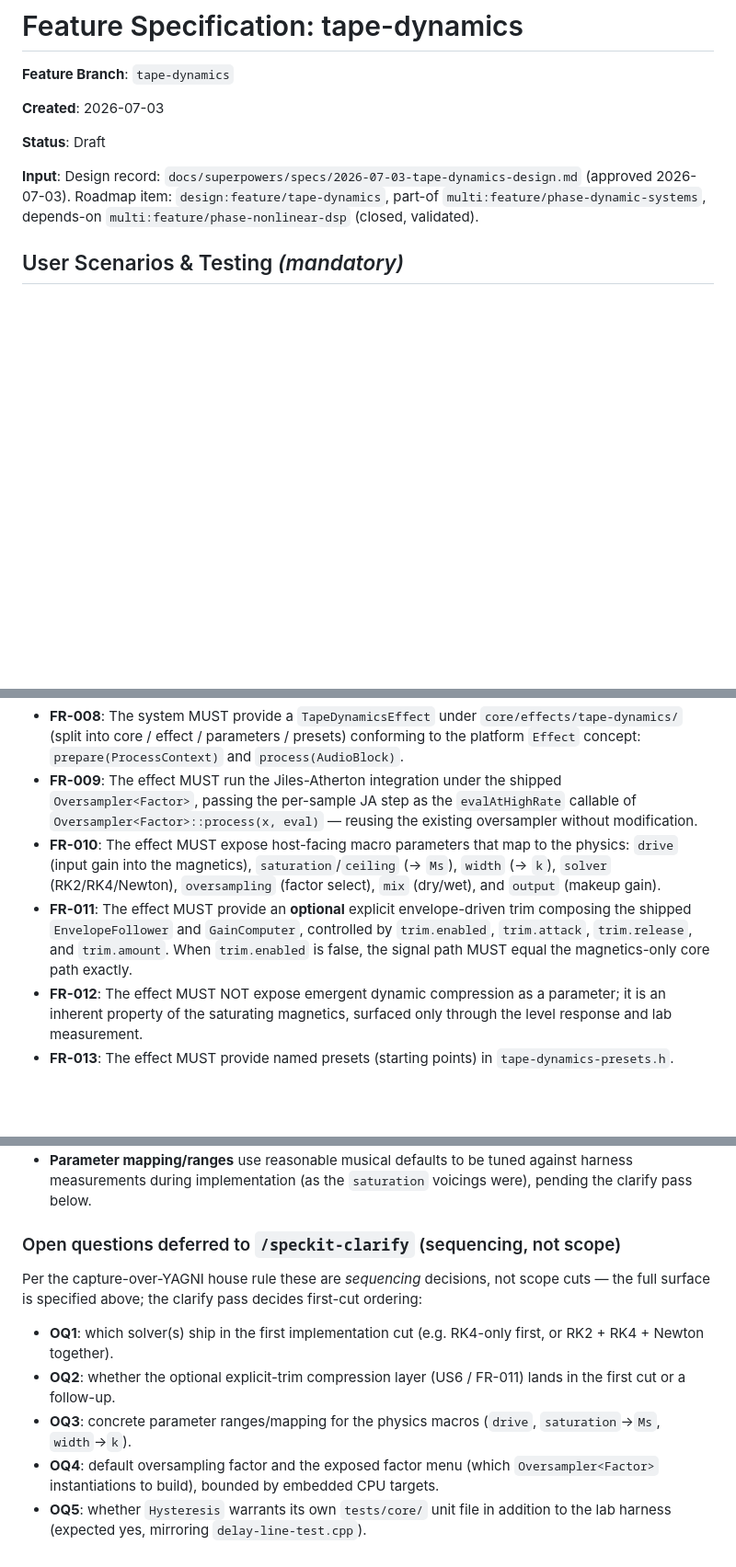
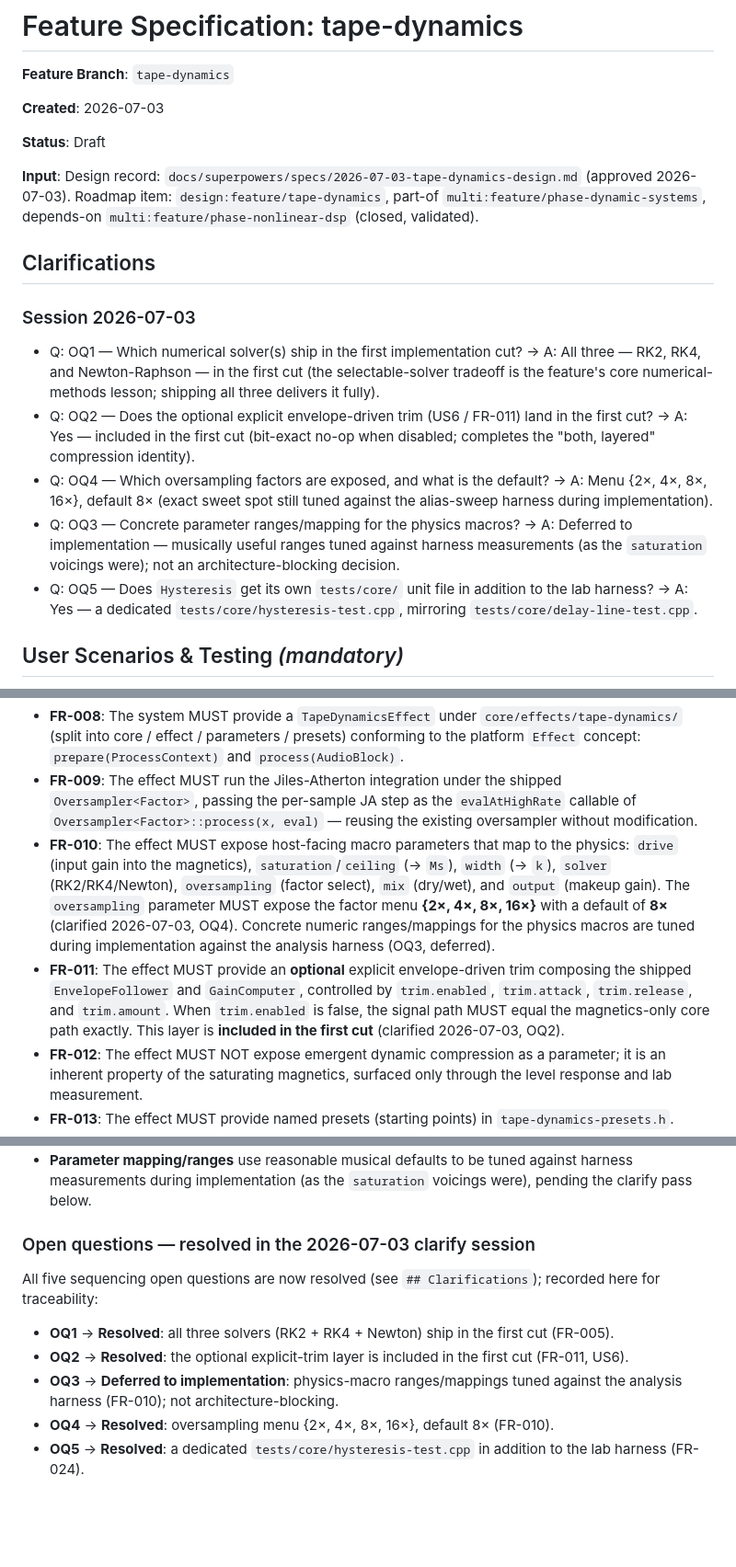
Before and after one commit to audiocontrol-org/acfx, a Markdown page: specs/tape-dynamics/spec.md, 3 parts joined by grey strips. Shown at 92% size. GitHub-like rendering; blank space fills up the shorter version.

Commit message:
clarify(tape-dynamics): resolve OQ1-OQ5 (all 3 solvers + explicit trim in cut 1; 2/4/8/16 default 8x; dedicated unit test)

```diff
--- a/specs/tape-dynamics/spec.md
+++ b/specs/tape-dynamics/spec.md
@@ -16,6 +16,16 @@
 **Status**: Draft
 
 **Input**: Design record: `docs/superpowers/specs/2026-07-03-tape-dynamics-design.md` (approved 2026-07-03). Roadmap item: `design:feature/tape-dynamics`, part-of `multi:feature/phase-dynamic-systems`, depends-on `multi:feature/phase-nonlinear-dsp` (closed, validated).
+
+## Clarifications
+
+### Session 2026-07-03
+
+- Q: OQ1 — Which numerical solver(s) ship in the first implementation cut? → A: All three — RK2, RK4, and Newton-Raphson — in the first cut (the selectable-solver tradeoff is the feature's core numerical-methods lesson; shipping all three delivers it fully).
+- Q: OQ2 — Does the optional explicit envelope-driven trim (US6 / FR-011) land in the first cut? → A: Yes — included in the first cut (bit-exact no-op when disabled; completes the "both, layered" compression identity).
+- Q: OQ4 — Which oversampling factors are exposed, and what is the default? → A: Menu {2×, 4×, 8×, 16×}, default 8× (exact sweet spot still tuned against the alias-sweep harness during implementation).
+- Q: OQ3 — Concrete parameter ranges/mapping for the physics macros? → A: Deferred to implementation — musically useful ranges tuned against harness measurements (as the `saturation` voicings were); not an architecture-blocking decision.
+- Q: OQ5 — Does `Hysteresis` get its own `tests/core/` unit file in addition to the lab harness? → A: Yes — a dedicated `tests/core/hysteresis-test.cpp`, mirroring `tests/core/delay-line-test.cpp`.
 
 ## User Scenarios & Testing *(mandatory)*
 
@@ -165,8 +175,8 @@ The author selects the oversampling factor at which the magnetics run (reusing t
 
 - **FR-008**: The system MUST provide a `TapeDynamicsEffect` under `core/effects/tape-dynamics/` (split into core / effect / parameters / presets) conforming to the platform `Effect` concept: `prepare(ProcessContext)` and `process(AudioBlock)`.
 - **FR-009**: The effect MUST run the Jiles-Atherton integration under the shipped `Oversampler<Factor>`, passing the per-sample JA step as the `evalAtHighRate` callable of `Oversampler<Factor>::process(x, eval)` — reusing the existing oversampler without modification.
-- **FR-010**: The effect MUST expose host-facing macro parameters that map to the physics: `drive` (input gain into the magnetics), `saturation`/`ceiling` (→ `Ms`), `width` (→ `k`), `solver` (RK2/RK4/Newton), `oversampling` (factor select), `mix` (dry/wet), and `output` (makeup gain).
-- **FR-011**: The effect MUST provide an **optional** explicit envelope-driven trim composing the shipped `EnvelopeFollower` and `GainComputer`, controlled by `trim.enabled`, `trim.attack`, `trim.release`, and `trim.amount`. When `trim.enabled` is false, the signal path MUST equal the magnetics-only core path exactly.
+- **FR-010**: The effect MUST expose host-facing macro parameters that map to the physics: `drive` (input gain into the magnetics), `saturation`/`ceiling` (→ `Ms`), `width` (→ `k`), `solver` (RK2/RK4/Newton), `oversampling` (factor select), `mix` (dry/wet), and `output` (makeup gain). The `oversampling` parameter MUST expose the factor menu **{2×, 4×, 8×, 16×}** with a default of **8×** (clarified 2026-07-03, OQ4). Concrete numeric ranges/mappings for the physics macros are tuned during implementation against the analysis harness (OQ3, deferred).
+- **FR-011**: The effect MUST provide an **optional** explicit envelope-driven trim composing the shipped `EnvelopeFollower` and `GainComputer`, controlled by `trim.enabled`, `trim.attack`, `trim.release`, and `trim.amount`. When `trim.enabled` is false, the signal path MUST equal the magnetics-only core path exactly. This layer is **included in the first cut** (clarified 2026-07-03, OQ2).
 - **FR-012**: The effect MUST NOT expose emergent dynamic compression as a parameter; it is an inherent property of the saturating magnetics, surfaced only through the level response and lab measurement.
 - **FR-013**: The effect MUST provide named presets (starting points) in `tape-dynamics-presets.h`.
 - **FR-014**: The effect MUST be RT-safe (FR-007 conditions) and provide a defined unity passthrough at `drive` = 0 / bypass.
@@ -216,12 +227,12 @@ The author selects the oversampling factor at which the magnetics run (reusing t
 - **Host-side validation only**: no hardware/DAW dependency in the acceptance path (Principle VIII); DAW/hardware acceptance, if any, is a separate downstream step.
 - **Parameter mapping/ranges** use reasonable musical defaults to be tuned against harness measurements during implementation (as the `saturation` voicings were), pending the clarify pass below.
 
-### Open questions deferred to `/speckit-clarify` (sequencing, not scope)
+### Open questions — resolved in the 2026-07-03 clarify session
 
-Per the capture-over-YAGNI house rule these are *sequencing* decisions, not scope cuts — the full surface is specified above; the clarify pass decides first-cut ordering:
+All five sequencing open questions are now resolved (see `## Clarifications`); recorded here for traceability:
 
-- **OQ1**: which solver(s) ship in the first implementation cut (e.g. RK4-only first, or RK2 + RK4 + Newton together).
-- **OQ2**: whether the optional explicit-trim compression layer (US6 / FR-011) lands in the first cut or a follow-up.
-- **OQ3**: concrete parameter ranges/mapping for the physics macros (`drive`, `saturation`→`Ms`, `width`→`k`).
-- **OQ4**: default oversampling factor and the exposed factor menu (which `Oversampler<Factor>` instantiations to build), bounded by embedded CPU targets.
-- **OQ5**: whether `Hysteresis` warrants its own `tests/core/` unit file in addition to the lab harness (expected yes, mirroring `delay-line-test.cpp`).
+- **OQ1** → **Resolved**: all three solvers (RK2 + RK4 + Newton) ship in the first cut (FR-005).
+- **OQ2** → **Resolved**: the optional explicit-trim layer is included in the first cut (FR-011, US6).
+- **OQ3** → **Deferred to implementation**: physics-macro ranges/mappings tuned against the analysis harness (FR-010); not architecture-blocking.
+- **OQ4** → **Resolved**: oversampling menu {2×, 4×, 8×, 16×}, default 8× (FR-010).
+- **OQ5** → **Resolved**: a dedicated `tests/core/hysteresis-test.cpp` in addition to the lab harness (FR-024).
```
Also changed, not shown: other parts of specs/tape-dynamics/spec.md (+2 -1 lines).
